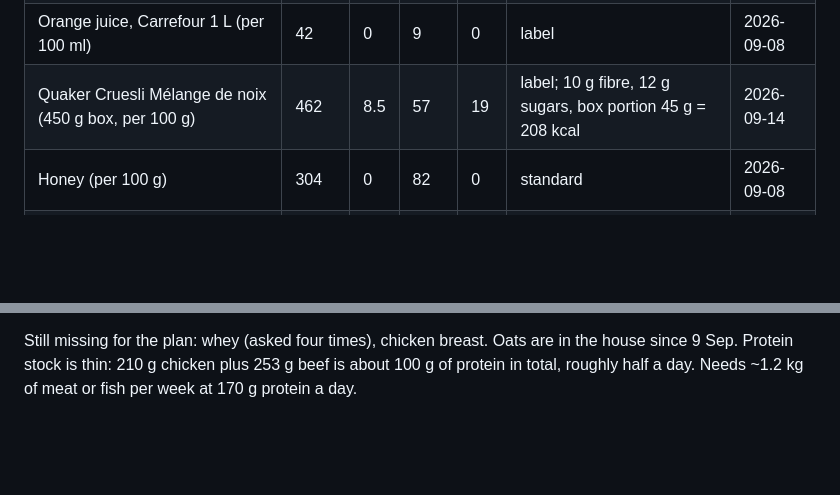
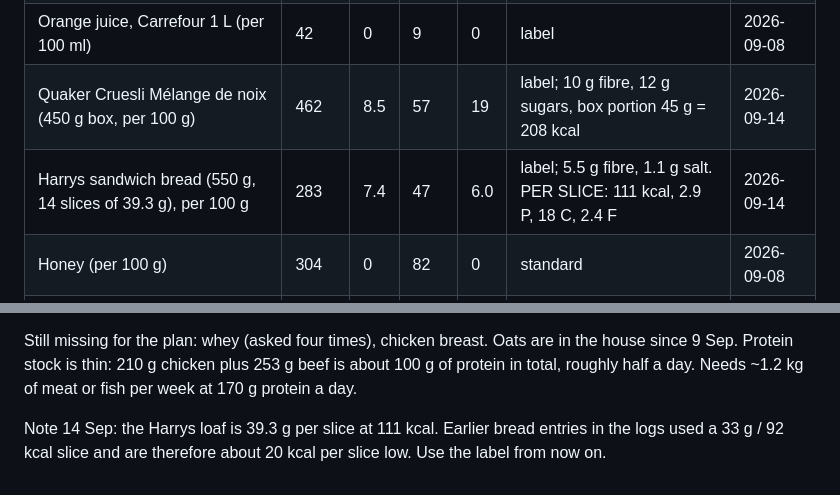
Before and after one commit to stansilaisijfrnep/Private_fitness, a Markdown page: profile/foods.md, 2 parts joined by grey strips. Drawn GitHub-style; blank space fills up the shorter version.

Commit message:
foods: Harrys sandwich bread label, 39.3 g slices
Co-Authored-By: Claude Opus 5 <noreply@anthropic.com>
Claude-Session: https://claude.ai/code/session_01NiEsyhPhZsZWgK7dkXprj2

```diff
--- a/profile/foods.md
+++ b/profile/foods.md
@@ -18,6 +18,7 @@ Use these instead of generic estimates when the food appears again.
 | Peanut butter Andros Be Nuts, crunchy / croquant (525 g jar) | 622 | 23 | 20 | 48 | label; 8.2 g fibre, 13 g sugars. Used in the evening bowl on 8 Sep | 2026-09-08 |
 | Orange juice, Carrefour 1 L (per 100 ml) | 42 | 0 | 9 | 0 | label | 2026-09-08 |
 | Quaker Cruesli Mélange de noix (450 g box, per 100 g) | 462 | 8.5 | 57 | 19 | label; 10 g fibre, 12 g sugars, box portion 45 g = 208 kcal | 2026-09-14 |
+| Harrys sandwich bread (550 g, 14 slices of 39.3 g), per 100 g | 283 | 7.4 | 47 | 6.0 | label; 5.5 g fibre, 1.1 g salt. PER SLICE: 111 kcal, 2.9 P, 18 C, 2.4 F | 2026-09-14 |
 | Honey (per 100 g) | 304 | 0 | 82 | 0 | standard | 2026-09-08 |
 | Quaker oats, whole grain rolled (per 100 g dry) | 372 | 11 | 60 | 8 | typical Quaker label | 2026-09-09 |
 | Danone skyr 0 % (480 g tub, per 100 g) | 57 | 10 | 4 | 0.2 | typical Danone label | 2026-09-09 |
@@ -74,3 +75,5 @@ Vittel 6 × 500 ml. Not bought: whey, chicken breast, the chocolate and vanilla
 Still missing for the plan: whey (asked four times), chicken breast. Oats are in the house since 9 Sep. Protein stock is thin: 210 g chicken
 plus 253 g beef is about 100 g of protein in total, roughly half a day. Needs ~1.2 kg of meat or
 fish per week at 170 g protein a day.
+
+Note 14 Sep: the Harrys loaf is 39.3 g per slice at 111 kcal. Earlier bread entries in the logs used a 33 g / 92 kcal slice and are therefore about 20 kcal per slice low. Use the label from now on.
```
